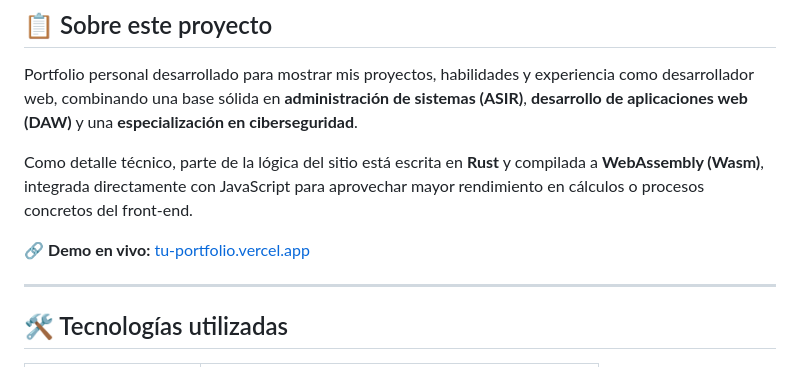
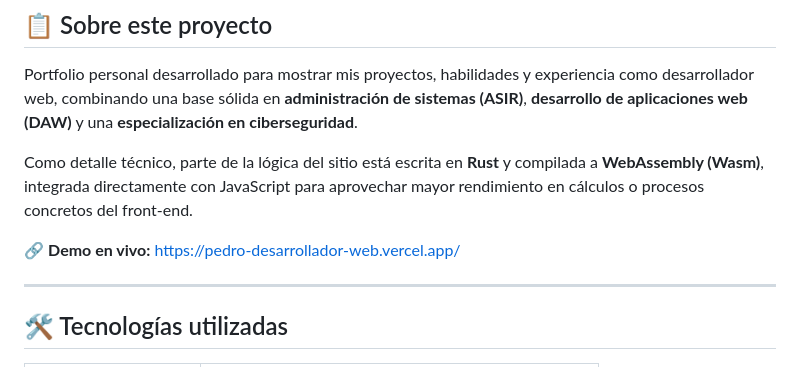
Before and after one commit to Pedro2004-svg/Pedro-Desarrollador-Web, a Markdown page: README.md, the part around one of its changes. Drawn GitHub-style.

Commit message:
Version 1.1

```diff
--- a/README.md
+++ b/README.md
@@ -17,7 +17,7 @@ Portfolio personal desarrollado para mostrar mis proyectos, habilidades y experi
 
 Como detalle técnico, parte de la lógica del sitio está escrita en **Rust** y compilada a **WebAssembly (Wasm)**, integrada directamente con JavaScript para aprovechar mayor rendimiento en cálculos o procesos concretos del front-end.
 
-🔗 **Demo en vivo:** [tu-portfolio.vercel.app](https://pedro-desarrollador-web.vercel.app/)
+🔗 **Demo en vivo:** [https://pedro-desarrollador-web.vercel.app/](https://pedro-desarrollador-web.vercel.app/)
 
 ---
 
```
Also changed, not shown: other parts of README.md (+1 -1 lines).
